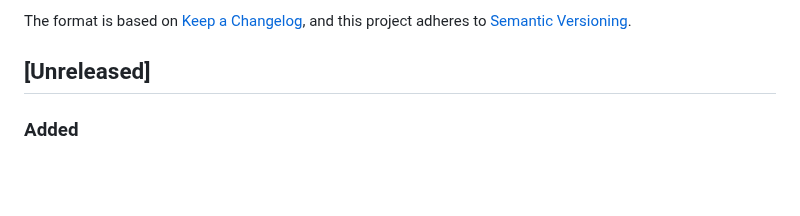
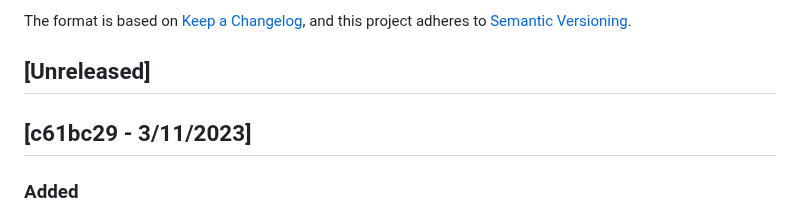
Before and after one commit to reloadclub-gg/reload-backend, a Markdown page: CHANGELOG.md, the part around the change. GitHub-like rendering; blank space fills up the shorter version.

Commit message:
update changelog

```diff
--- a/CHANGELOG.md
+++ b/CHANGELOG.md
@@ -6,6 +6,8 @@ The format is based on [Keep a Changelog](https://keepachangelog.com/en/1.0.0/),
 and this project adheres to [Semantic Versioning](https://semver.org/spec/v2.0.0.html).
 
 ## [Unreleased]
+
+## [c61bc29 - 3/11/2023]
 
 ### Added
 
```
